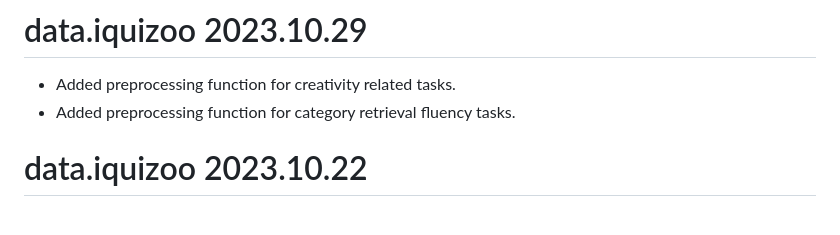
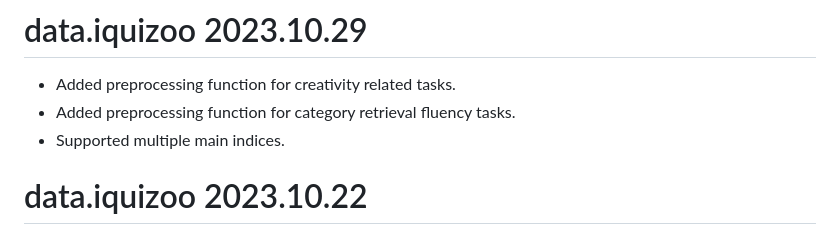
Before and after one commit to iquizoo/data.iquizoo, a Markdown page: NEWS.md, the part around the change. GitHub-like rendering.

Commit message:
Update changelog
Signed-off-by: Liang Zhang <psychelzh@outlook.com>

```diff
--- a/NEWS.md
+++ b/NEWS.md
@@ -2,6 +2,7 @@
 
 * Added preprocessing function for creativity related tasks.
 * Added preprocessing function for category retrieval fluency tasks.
+* Supported multiple main indices.
 
 # data.iquizoo 2023.10.22
 
```
